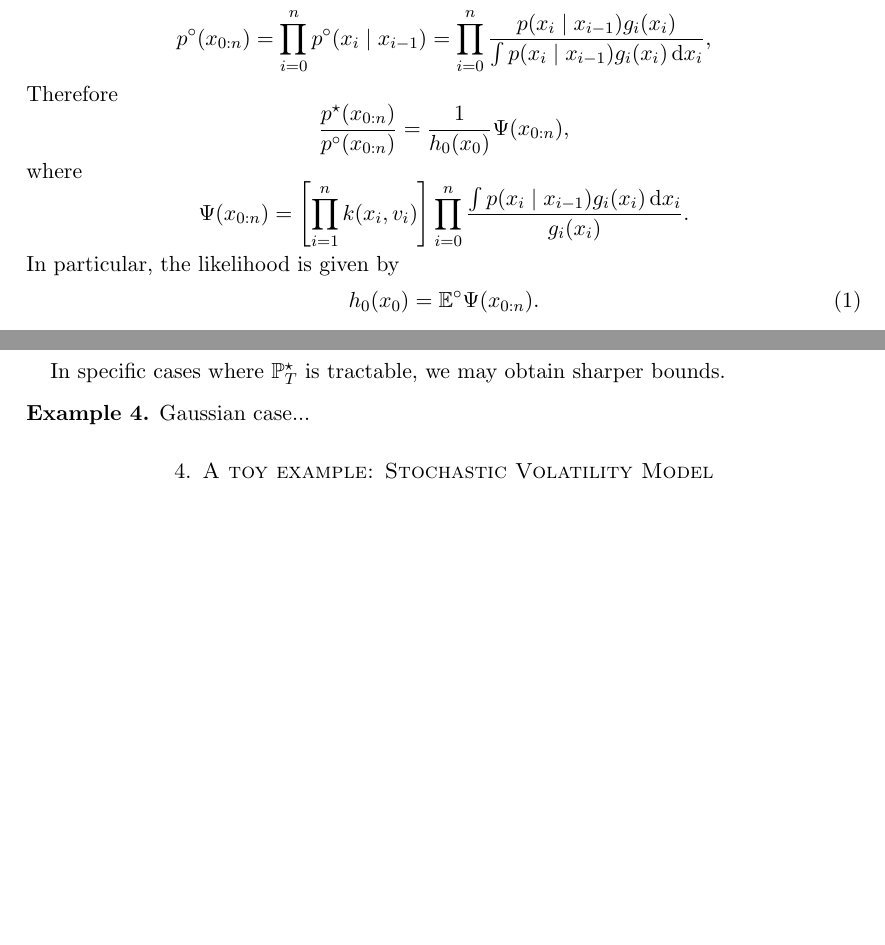
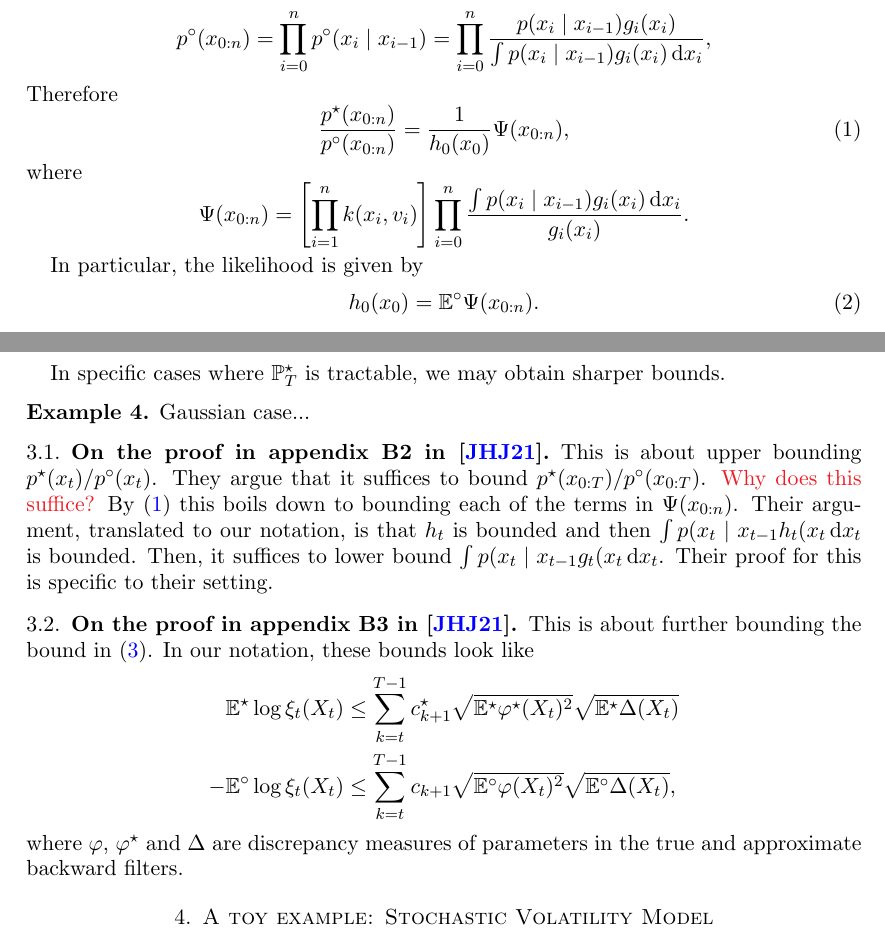
Before and after one commit to fmeulen/RegularizedBFFG, a LaTeX paper (manuscript/design_bffg.tex): two parts of pages 2 and 5 of 7, joined at a grey line, cut so that both start at the same text, the shorter picture padded with empty space. Compiled offline with pdfLaTeX.

Commit message:
fixed proof

```diff
--- a/manuscript/design_bffg.tex
+++ b/manuscript/design_bffg.tex
@@ -117,7 +117,7 @@
 
 
 %% add notes via
-\newcommand{\note}[1]{{\color{Violet} #1}}
+\newcommand{\note}[1]{{\color{Red} #1}}
 
 %---------------------------------------------------------------------------------------
 \title{On the design of BFFG}
@@ -152,12 +152,19 @@ where $p(x_0 \mid x_{-1})\equiv p(x_0)$. The final equality is shown in Theorem
 Under the guided process, we have
 \[ p^\circ(x_{0:n})= \prod_{i=0}^n p^\circ(x_i\mid x_{i-1}) = \prod_{i=0}^n \frac{p(x_i\mid x_{i-1}) g_i(x_i)}{\int p(x_i\mid x_{i-1}) g_i(x_i)\dd x_i}, \]
 Therefore
-\[ \frac{p^\star(x_{0:n})}{ p^\circ(x_{0:n})}=\frac1{h_0(x_0)} \Psi(x_{0:n}), \] where  \[ \Psi(x_{0:n})=\left[\prod_{i=1}^n k(x_i, v_i)\right]
+\begin{equation}\label{eq:lr}
+	 \frac{p^\star(x_{0:n})}{ p^\circ(x_{0:n})}=\frac1{h_0(x_0)} \Psi(x_{0:n}),
+	\end{equation}
+	 where  \[ \Psi(x_{0:n})=\left[\prod_{i=1}^n k(x_i, v_i)\right]
  \prod_{i=0}^n \frac{\int p(x_i\mid x_{i-1}) g_i(x_i)\dd x_i}{g_i(x_i)}. \]
+
+
 In particular, the likelihood is given by
 \begin{equation}\label{eq:likelihood}
 	h_0(x_0) = \EE^\circ  \Psi(x_{0:n}).
 \end{equation}
+
+
 
 \subsection{Research questions / goals}
 \begin{enumerate}
@@ -280,6 +288,20 @@ In specific cases where $\PP^\star_T$ is tractable, we may obtain sharper bounds
 	Gaussian case...
 \end{ex}
 
+
+\subsection{On the proof in appendix B2 in \cite{ju2021sequential}}
+
+This is about upper bounding $p^\star(x_t)/p^\circ(x_t)$. They argue that it suffices to bound $p^\star(x_{0:T})/p^\circ(x_{0:T})$. \note{Why does this suffice?}
+By \eqref{eq:lr} this boils down to bounding each of the terms in $\Psi(x_{0:n})$. Their argument, translated to our notation, is that $h_t$ is bounded and then
+$\int p(x_t \mid x_{t-1} h_t(x_t \dd x_t$ is bounded. Then, it suffices to lower bound $\int p(x_t \mid x_{t-1} g_t(x_t \dd x_t$. Their proof for this is specific to their setting.
+
+\subsection{On the proof in appendix B3 in \cite{ju2021sequential}}
+This is about further bounding the bound in \eqref{eq:klbound}. In our notation, these bounds look like
+\begin{align*}
+	\EE^\star \log \xi_t(X_t) &\le \sum_{k=t}^{T-1} c^\star_{k+1} \sqrt{\EE^\star \phi^\star(X_t)^2} \sqrt{\EE^\star \Delta(X_t)} \\ -\EE^\circ \log \xi_t(X_t) &\le \sum_{k=t}^{T-1} c_{k+1} \sqrt{\EE^\circ\phi(X_t)^2} \sqrt{\EE^\circ \Delta(X_t)},
+\end{align*}
+where $\phi$, $\phi^\star$ and $\Delta$ are discrepancy measures of parameters in the true and approximate backward filters.
+%%%%%%%%%%%%%%%%%%%%%%%%%
 
 
 \section{A toy example: Stochastic Volatility Model}
```
Also changed, not shown: manuscript/design_bffg.pdf, manuscript/design_bffg.tex (5 more changed lines), 6 other files.
